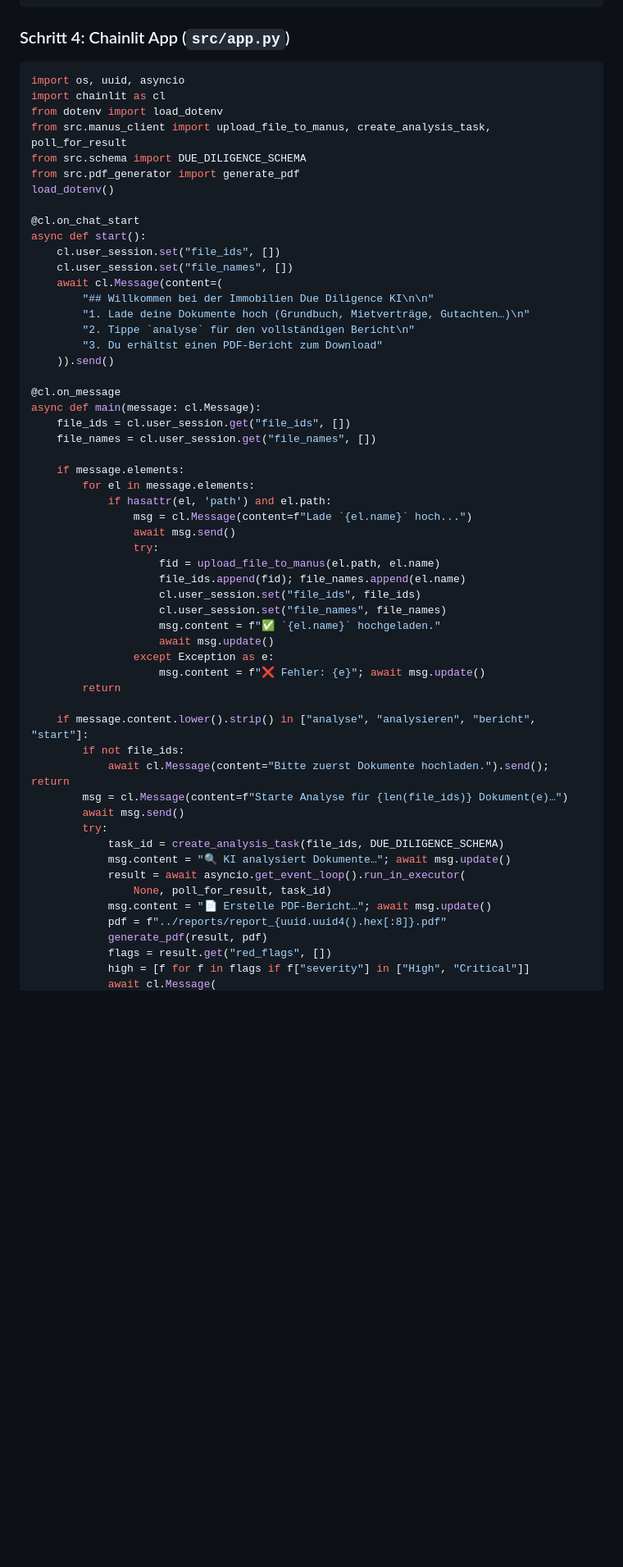
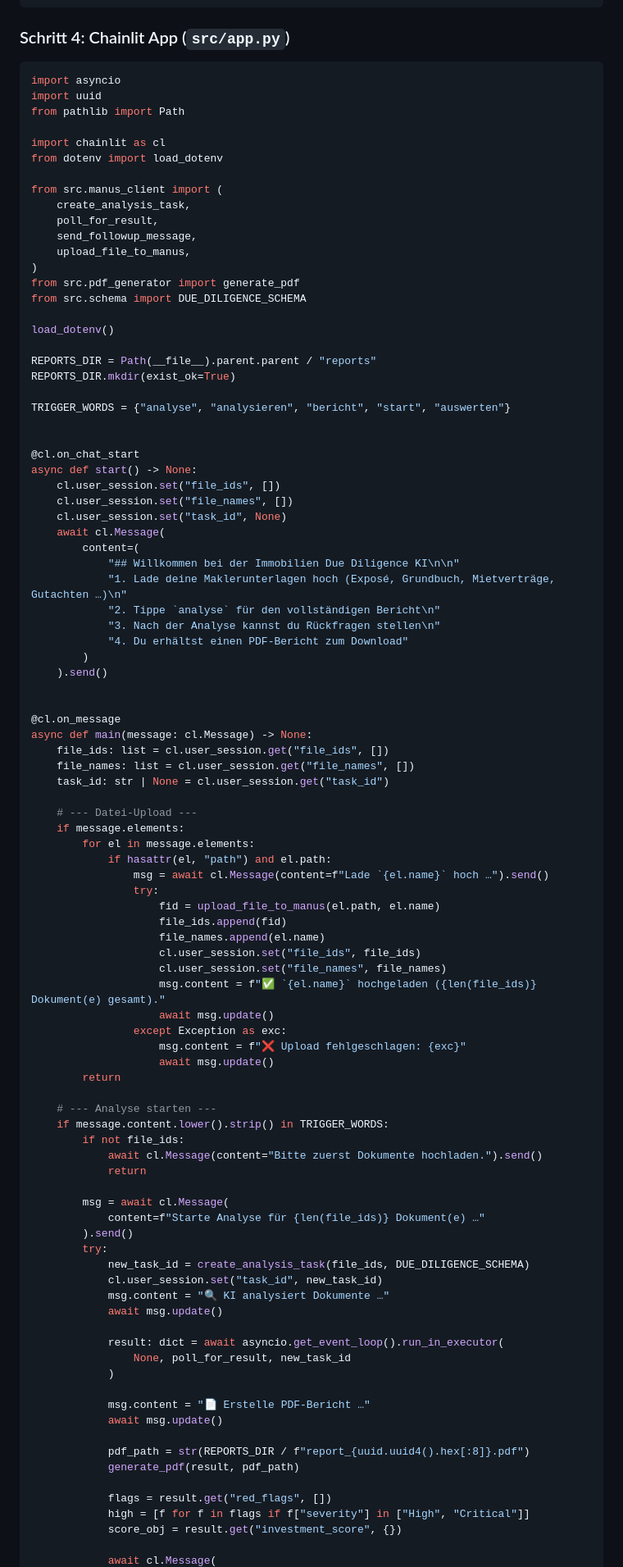
Before and after one commit to markusroeleke/imdue, a Markdown page: doc/Immobilien Due Diligence MVP — Gesamtdokumentation.md, the part around one of its changes. Shown at 82% size. Rendered like a GitHub page; blank space fills up the shorter version.

````diff
--- a/doc/Immobilien Due Diligence MVP — Gesamtdokumentation.md
+++ b/doc/Immobilien Due Diligence MVP — Gesamtdokumentation.md
@@ -484,59 +555,97 @@ def generate_pdf(json_data: dict, output_path: str) -> str:
 ### Schritt 4: Chainlit App (`src/app.py`)
 
 ```python
-import os, uuid, asyncio
+import asyncio
+import uuid
+from pathlib import Path
+
 import chainlit as cl
 from dotenv import load_dotenv
-from src.manus_client import upload_file_to_manus, create_analysis_task, poll_for_result
+
+from src.manus_client import (
+    create_analysis_task,
+    poll_for_result,
+    send_followup_message,
+    upload_file_to_manus,
+)
+from src.pdf_generator import generate_pdf
 from src.schema import DUE_DILIGENCE_SCHEMA
-from src.pdf_generator import generate_pdf
+
 load_dotenv()
 
+REPORTS_DIR = Path(__file__).parent.parent / "reports"
+REPORTS_DIR.mkdir(exist_ok=True)
+
+TRIGGER_WORDS = {"analyse", "analysieren", "bericht", "start", "auswerten"}
+
+
 @cl.on_chat_start
-async def start():
+async def start() -> None:
     cl.user_session.set("file_ids", [])
     cl.user_session.set("file_names", [])
-    await cl.Message(content=(
-        "## Willkommen bei der Immobilien Due Diligence KI\n\n"
-        "1. Lade deine Dokumente hoch (Grundbuch, Mietverträge, Gutachten…)\n"
-        "2. Tippe `analyse` für den vollständigen Bericht\n"
-        "3. Du erhältst einen PDF-Bericht zum Download"
-    )).send()
+    cl.user_session.set("task_id", None)
+    await cl.Message(
+        content=(
+            "## Willkommen bei der Immobilien Due Diligence KI\n\n"
+            "1. Lade deine Maklerunterlagen hoch (Exposé, Grundbuch, Mietverträge, Gutachten …)\n"
+            "2. Tippe `analyse` für den vollständigen Bericht\n"
+            "3. Nach der Analyse kannst du Rückfragen stellen\n"
+            "4. Du erhältst einen PDF-Bericht zum Download"
+        )
+    ).send()
+
 
 @cl.on_message
-async def main(message: cl.Message):
-    file_ids = cl.user_session.get("file_ids", [])
-    file_names = cl.user_session.get("file_names", [])
+async def main(message: cl.Message) -> None:
+    file_ids: list = cl.user_session.get("file_ids", [])
+    file_names: list = cl.user_session.get("file_names", [])
+    task_id: str | None = cl.user_session.get("task_id")
 
+    # --- Datei-Upload ---
     if message.elements:
         for el in message.elements:
-            if hasattr(el, 'path') and el.path:
-                msg = cl.Message(content=f"Lade `{el.name}` hoch...")
-                await msg.send()
+            if hasattr(el, "path") and el.path:
+                msg = await cl.Message(content=f"Lade `{el.name}` hoch …").send()
                 try:
                     fid = upload_file_to_manus(el.path, el.name)
-                    file_ids.append(fid); file_names.append(el.name)
+                    file_ids.append(fid)
+                    file_names.append(el.name)
                     cl.user_session.set("file_ids", file_ids)
                     cl.user_session.set("file_names", file_names)
-                    msg.content = f"✅ `{el.name}` hochgeladen."
+                    msg.content = f"✅ `{el.name}` hochgeladen ({len(file_ids)} Dokument(e) gesamt)."
                     await msg.update()
-                except Exception as e:
-                    msg.content = f"❌ Fehler: {e}"; await msg.update()
+                except Exception as exc:
+                    msg.content = f"❌ Upload fehlgeschlagen: {exc}"
+                    await msg.update()
         return
 
-    if message.content.lower().strip() in ["analyse", "analysieren", "bericht", "start"]:
+    # --- Analyse starten ---
+    if message.content.lower().strip() in TRIGGER_WORDS:
         if not file_ids:
-            await cl.Message(content="Bitte zuerst Dokumente hochladen.").send(); return
-        msg = cl.Message(content=f"Starte Analyse für {len(file_ids)} Dokument(e)…")
-        await msg.send()
+            await cl.Message(content="Bitte zuerst Dokumente hochladen.").send()
+            return
+
+        msg = await cl.Message(
+            content=f"Starte Analyse für {len(file_ids)} Dokument(e) …"
+        ).send()
         try:
-            task_id = create_analysis_task(file_ids, DUE_DILIGENCE_SCHEMA)
-            msg.content = "🔍 KI analysiert Dokumente…"; await msg.update()
-            result = await asyncio.get_event_loop().run_in_executor(
-                None, poll_for_result, task_id)
-            msg.content = "📄 Erstelle PDF-Bericht…"; await msg.update()
-            pdf = f"../reports/report_{uuid.uuid4().hex[:8]}.pdf"
-            generate_pdf(result, pdf)
+            new_task_id = create_analysis_task(file_ids, DUE_DILIGENCE_SCHEMA)
+            cl.user_session.set("task_id", new_task_id)
+            msg.content = "🔍 KI analysiert Dokumente …"
+            await msg.update()
+
+            result: dict = await asyncio.get_event_loop().run_in_executor(
+                None, poll_for_result, new_task_id
+            )
+
+            msg.content = "📄 Erstelle PDF-Bericht …"
+            await msg.update()
+
+            pdf_path = str(REPORTS_DIR / f"report_{uuid.uuid4().hex[:8]}.pdf")
+            generate_pdf(result, pdf_path)
+
             flags = result.get("red_flags", [])
             high = [f for f in flags if f["severity"] in ["High", "Critical"]]
+            score_obj = result.get("investment_score", {})
+
             await cl.Message(
````
Also changed, not shown: other parts of doc/Immobilien Due Diligence MVP — Gesamtdokumentation.md (+160 -33 lines).
